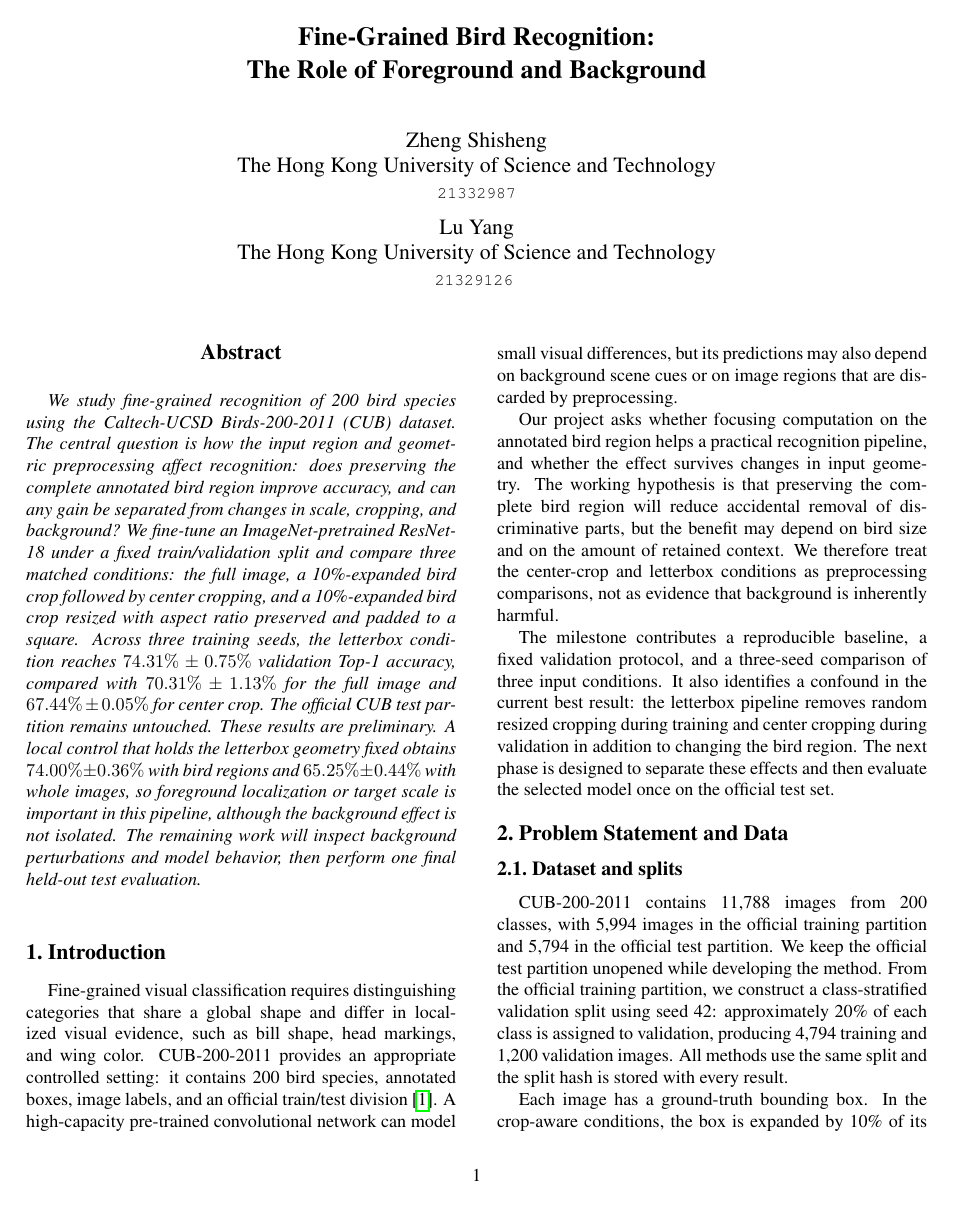
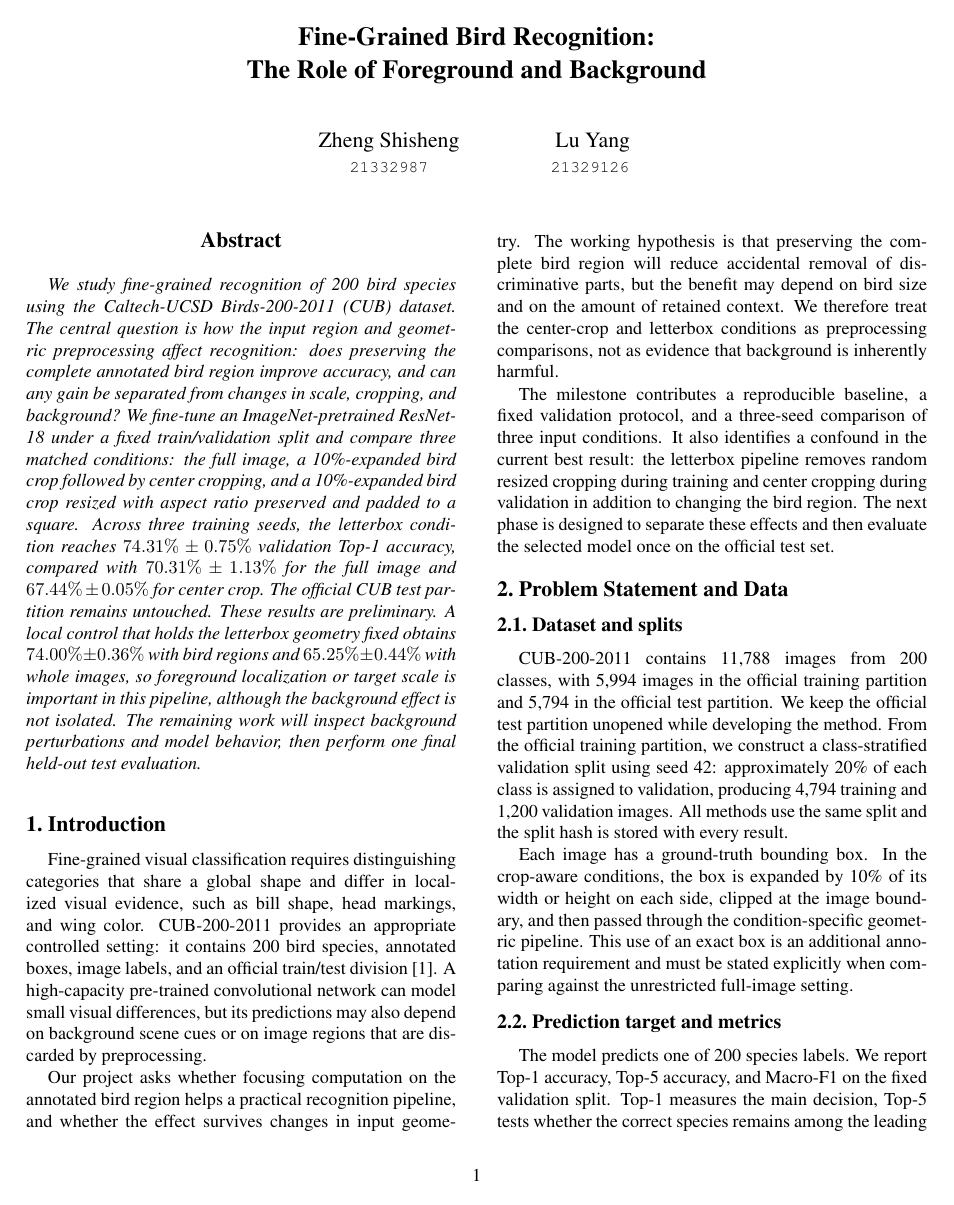
Before and after one commit to Y0ungA3/bird-recognition-project, a LaTeX paper (milestone/main.tex): page 1 of 3. Compiled offline with pdfLaTeX.

Commit message:
Fix milestone author block and PDF links

```diff
--- a/milestone/main.tex
+++ b/milestone/main.tex
@@ -6,7 +6,7 @@
 \usepackage{amsmath}
 \usepackage{amssymb}
 \usepackage{booktabs}
-\usepackage{hyperref}
+\usepackage[hidelinks]{hyperref}
 
 \def\cvprPaperID{ARIN5203}
 \def\confName{ARIN 5203}
@@ -17,11 +17,9 @@
 \title{Fine-Grained Bird Recognition:\\The Role of Foreground and Background}
 
 \author{Zheng Shisheng\\
-The Hong Kong University of Science and Technology\\
 {\tt\small 21332987}
 \and
 Lu Yang\\
-The Hong Kong University of Science and Technology\\
 {\tt\small 21329126}
 }
 
```
Also changed, not shown: milestone/main.pdf, submission/MILESTONE.pdf, 2 other files.
